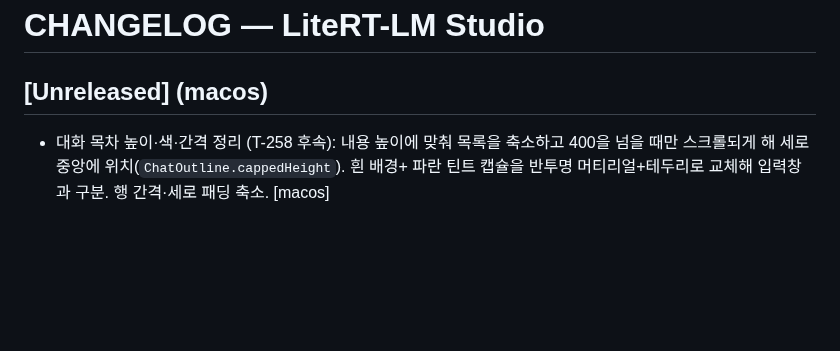
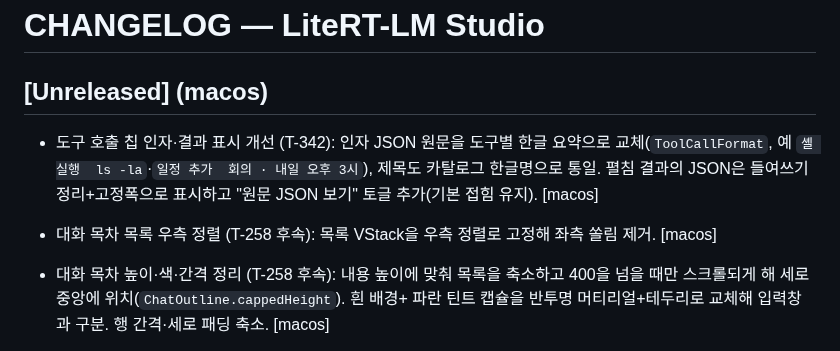
Before and after one commit to BoraSarang/LiteRT-LM-Studio, a Markdown page: docs/CHANGELOG.md, the part around the change. Drawn GitHub-style; blank space fills up the shorter version.

Commit message:
docs(macos): T-342 도구 칩 표시 개선 기록

```diff
--- a/docs/CHANGELOG.md
+++ b/docs/CHANGELOG.md
@@ -1,6 +1,13 @@
 # CHANGELOG — LiteRT-LM Studio
 
 ## [Unreleased] (macos)
+
+* 도구 호출 칩 인자·결과 표시 개선 (T-342): 인자 JSON 원문을 도구별 한글 요약으로
+  교체(`ToolCallFormat`, 예 `셸 실행  ls -la`·`일정 추가  회의 · 내일 오후 3시`), 제목도
+  카탈로그 한글명으로 통일. 펼침 결과의 JSON은 들여쓰기 정리+고정폭으로 표시하고
+  "원문 JSON 보기" 토글 추가(기본 접힘 유지). [macos]
+
+* 대화 목차 목록 우측 정렬 (T-258 후속): 목록 VStack을 우측 정렬로 고정해 좌측 쏠림 제거. [macos]
 
 * 대화 목차 높이·색·간격 정리 (T-258 후속): 내용 높이에 맞춰 목록을 축소하고
   400을 넘을 때만 스크롤되게 해 세로 중앙에 위치(`ChatOutline.cappedHeight`). 흰 배경+
```
Also changed, not shown: docs/TODO.md (+1 -0 lines).
